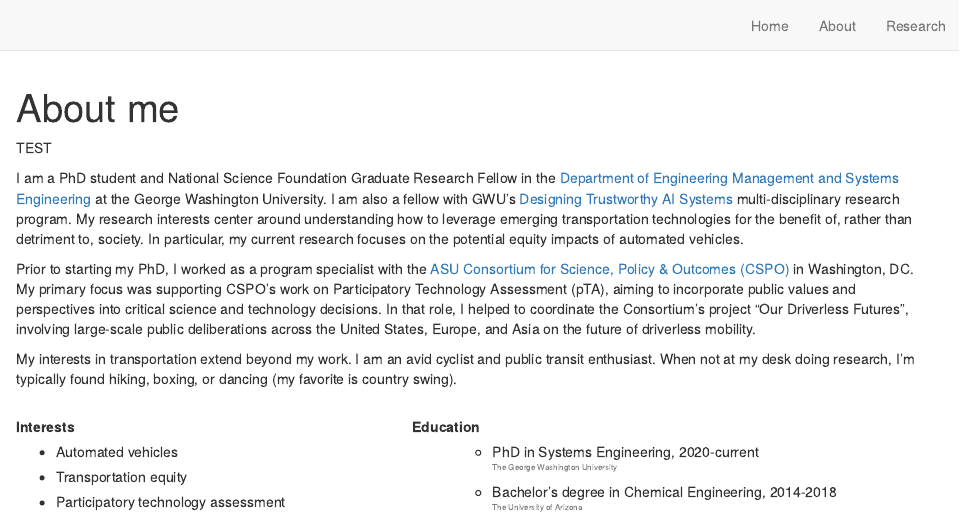
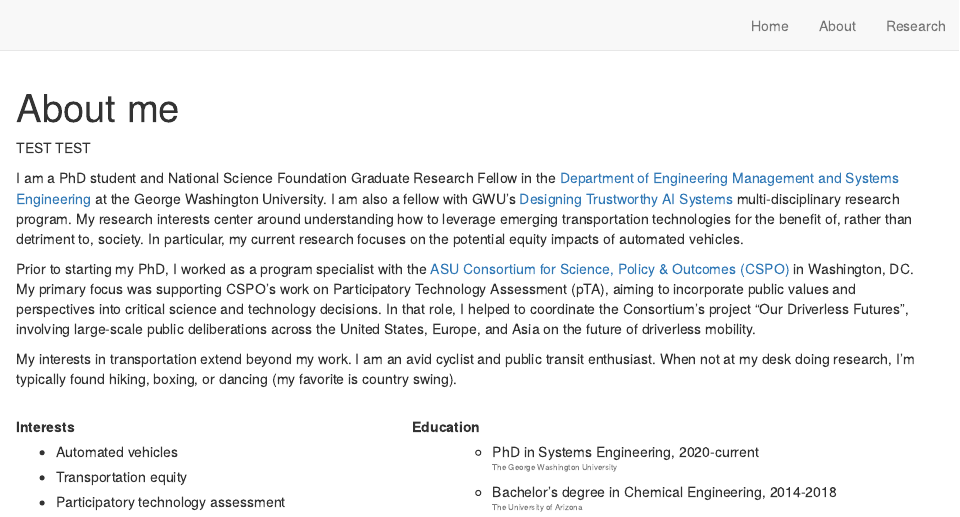
Before and after one commit to lkaplan25/lkaplan.com, an R Markdown document (about.Rmd): the page in a window 1100 px wide, from its top. Rendered offline with R 4.5, knitr and Pandoc, with nearby package versions; drawn as R Markdown's standard HTML page in place of the format the file asks for.

Commit message:
testing actions

````diff
--- a/about.Rmd
+++ b/about.Rmd
@@ -6,7 +6,7 @@ title: "About me"
 knitr::opts_chunk$set(echo = FALSE)
 ```
 
-TEST
+TEST TEST
 
 I am a PhD student and National Science Foundation Graduate Research Fellow in the [Department of Engineering Management and Systems Engineering](http://emse.seas.gwu.edu/) at the George Washington University. I am also a fellow with GWU's [Designing Trustworthy AI Systems](https://blogs.gwu.edu/designingtrustworthyaisystems/) multi-disciplinary research program. My research interests center around understanding how to leverage emerging transportation technologies for the benefit of, rather than detriment to, society. In particular, my current research focuses on the potential equity impacts of automated vehicles.
 
````
